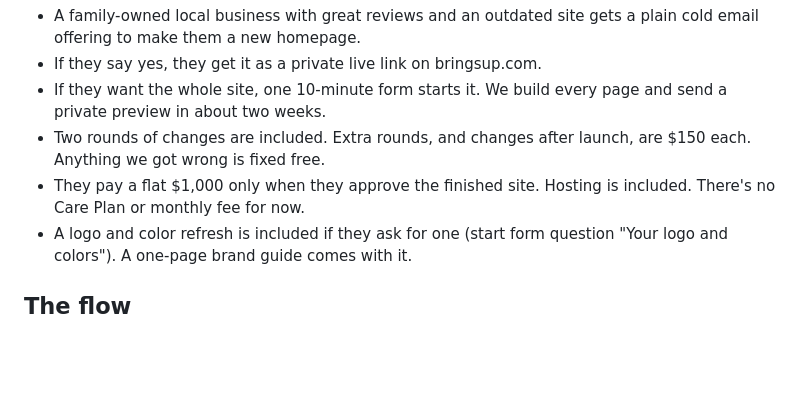
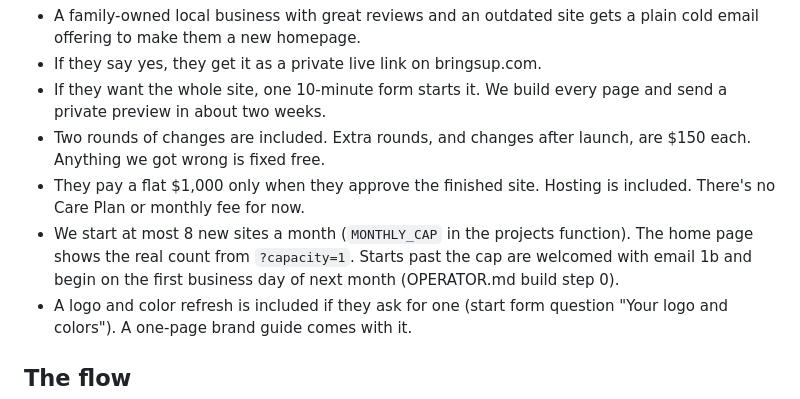
Before and after one commit to jtsilver123/bringsup, a Markdown page: tools/WORKFLOW.md, the part around the change. GitHub-like rendering; blank space fills up the shorter version.

Commit message:
Document the monthly cap
Co-Authored-By: Claude Opus 5.5 <noreply@anthropic.com>
Claude-Session: https://claude.ai/code/session_01YDceKRLLaN9gapUYBD148S

```diff
--- a/tools/WORKFLOW.md
+++ b/tools/WORKFLOW.md
@@ -8,6 +8,7 @@ The one map of the business: every step, who or what does it, which system it to
 - If they want the whole site, one 10-minute form starts it. We build every page and send a private preview in about two weeks.
 - Two rounds of changes are included. Extra rounds, and changes after launch, are $150 each. Anything we got wrong is fixed free.
 - They pay a flat $1,000 only when they approve the finished site. Hosting is included. There's no Care Plan or monthly fee for now.
+- We start at most 8 new sites a month (`MONTHLY_CAP` in the projects function). The home page shows the real count from `?capacity=1`. Starts past the cap are welcomed with email 1b and begin on the first business day of next month (OPERATOR.md build step 0).
 - A logo and color refresh is included if they ask for one (start form question "Your logo and colors"). A one-page brand guide comes with it.
 
 ## The flow
```
